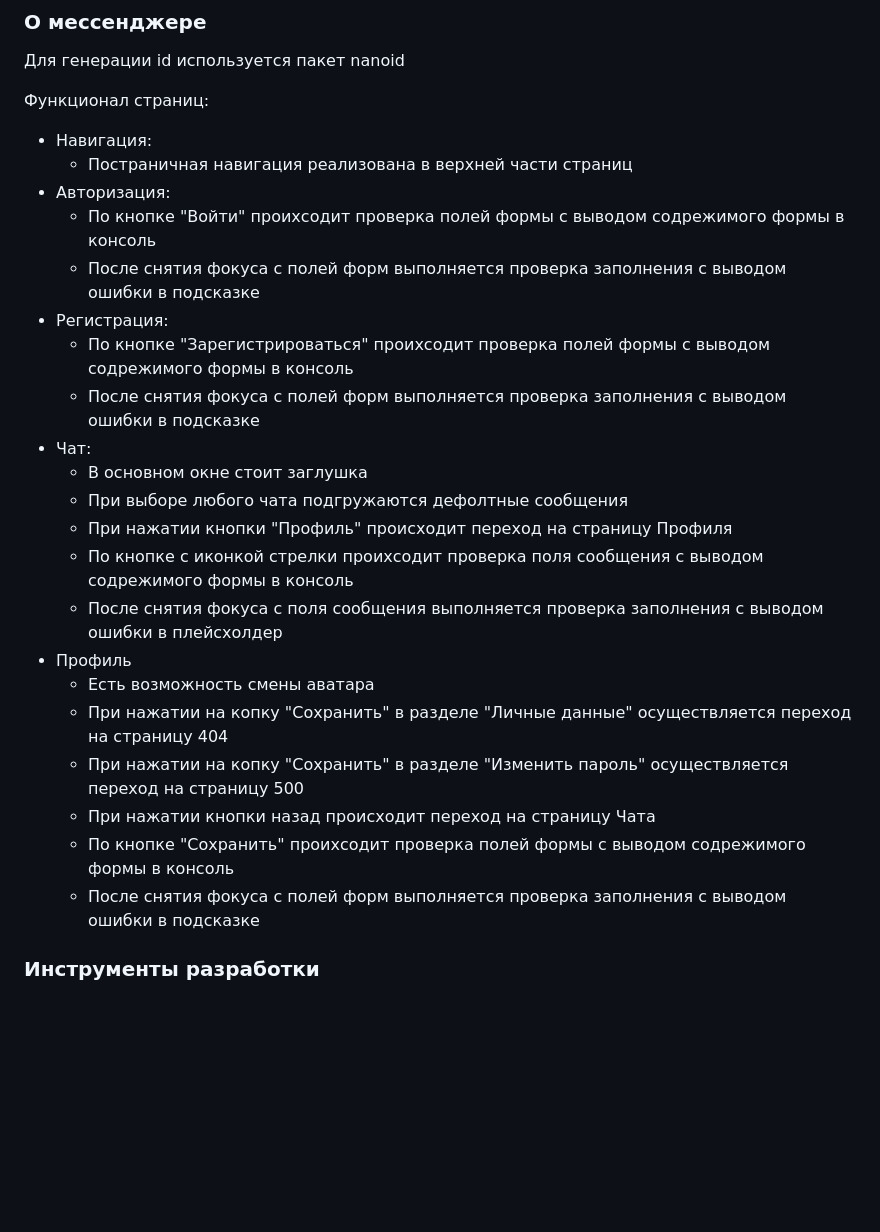
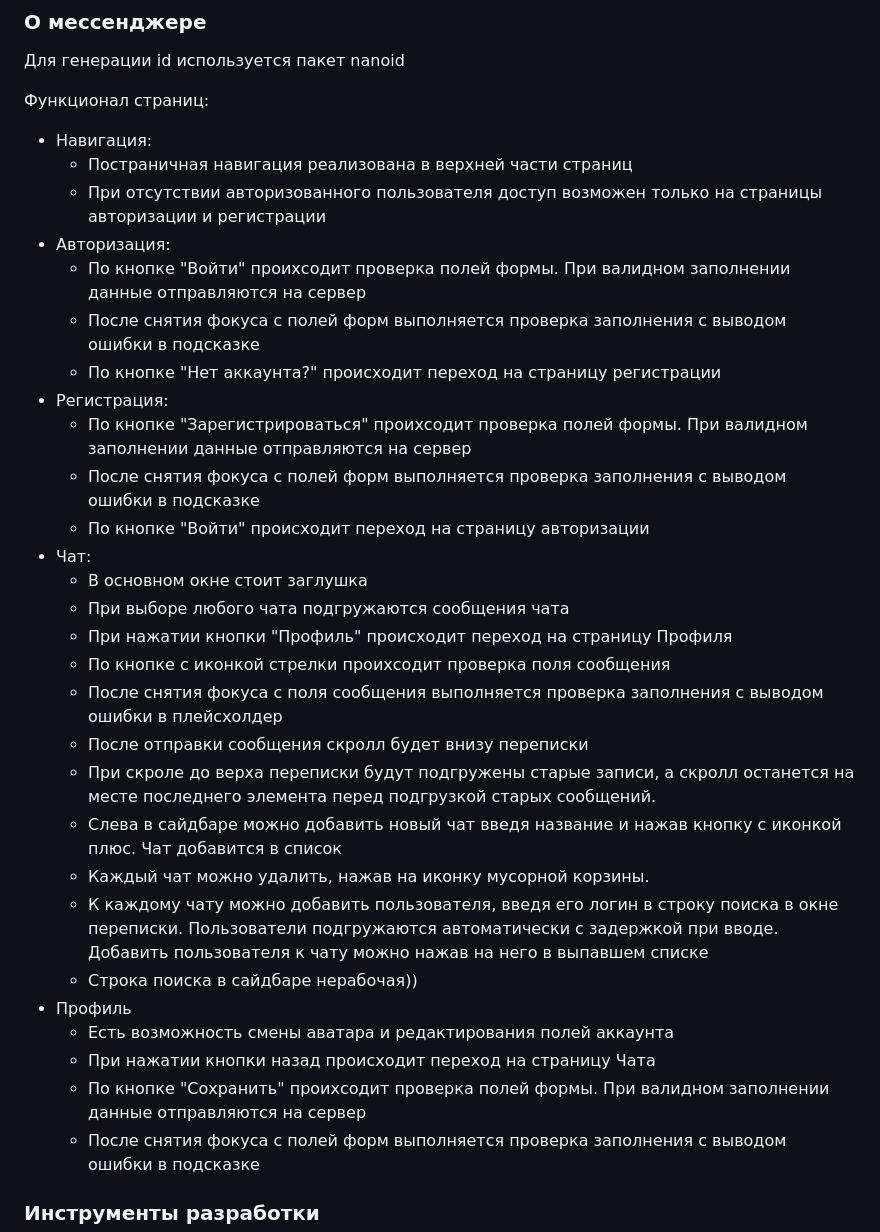
Before and after one commit to SerghAl/middle.messenger.praktikum.yandex, a Markdown page: README.md, the part around the change. GitHub-like rendering; blank space fills up the shorter version.

```diff
--- a/README.md
+++ b/README.md
@@ -30,24 +30,31 @@
 
 - Навигация:
   - Постраничная навигация реализована в верхней части страниц
+  - При отсутствии авторизованного пользователя доступ возможен только на страницы авторизации и регистрации
 - Авторизация:
-  - По кнопке "Войти" проихсодит проверка полей формы с выводом содрежимого формы в консоль
+  - По кнопке "Войти" проихсодит проверка полей формы. При валидном заполнении данные отправляются на сервер
   - После снятия фокуса с полей форм выполняется проверка заполнения с выводом ошибки в подсказке
+  - По кнопке "Нет аккаунта?" происходит переход на страницу регистрации
 - Регистрация:
-  - По кнопке "Зарегистрироваться" проихсодит проверка полей формы с выводом содрежимого формы в консоль
+  - По кнопке "Зарегистрироваться" проихсодит проверка полей формы. При валидном заполнении данные отправляются на сервер
   - После снятия фокуса с полей форм выполняется проверка заполнения с выводом ошибки в подсказке
+  - По кнопке "Войти" происходит переход на страницу авторизации
 - Чат:
   - В основном окне стоит заглушка
-  - При выборе любого чата подгружаются дефолтные сообщения
+  - При выборе любого чата подгружаются сообщения чата
   - При нажатии кнопки "Профиль" происходит переход на страницу Профиля
-  - По кнопке с иконкой стрелки проихсодит проверка поля сообщения с выводом содрежимого формы в консоль
+  - По кнопке с иконкой стрелки проихсодит проверка поля сообщения
   - После снятия фокуса с поля сообщения выполняется проверка заполнения с выводом ошибки в плейсхолдер
+  - После отправки сообщения скролл будет внизу переписки
+  - При скроле до верха переписки будут подгружены старые записи, а скролл останется на месте последнего элемента перед подгрузкой старых сообщений.
+  - Слева в сайдбаре можно добавить новый чат введя название и нажав кнопку с иконкой плюс. Чат добавится в список
+  - Каждый чат можно удалить, нажав на иконку мусорной корзины.
+  - К каждому чату можно добавить пользователя, введя его логин в строку поиска в окне переписки. Пользователи подгружаются автоматически с задержкой при вводе. Добавить пользователя к чату можно нажав на него в выпавшем списке
+  - Строка поиска в сайдбаре нерабочая))
 - Профиль
-  - Есть возможность смены аватара
-  - При нажатии на копку "Сохранить" в разделе "Личные данные" осуществляется переход на страницу 404
-  - При нажатии на копку "Сохранить" в разделе "Изменить пароль" осуществляется переход на страницу 500
+  - Есть возможность смены аватара и редактирования полей аккаунта
   - При нажатии кнопки назад происходит переход на страницу Чата
-  - По кнопке "Сохранить" проихсодит проверка полей формы с выводом содрежимого формы в консоль
+  - По кнопке "Сохранить" проихсодит проверка полей формы. При валидном заполнении данные отправляются на сервер
   - После снятия фокуса с полей форм выполняется проверка заполнения с выводом ошибки в подсказке
 
 ### Инструменты разработки
```
